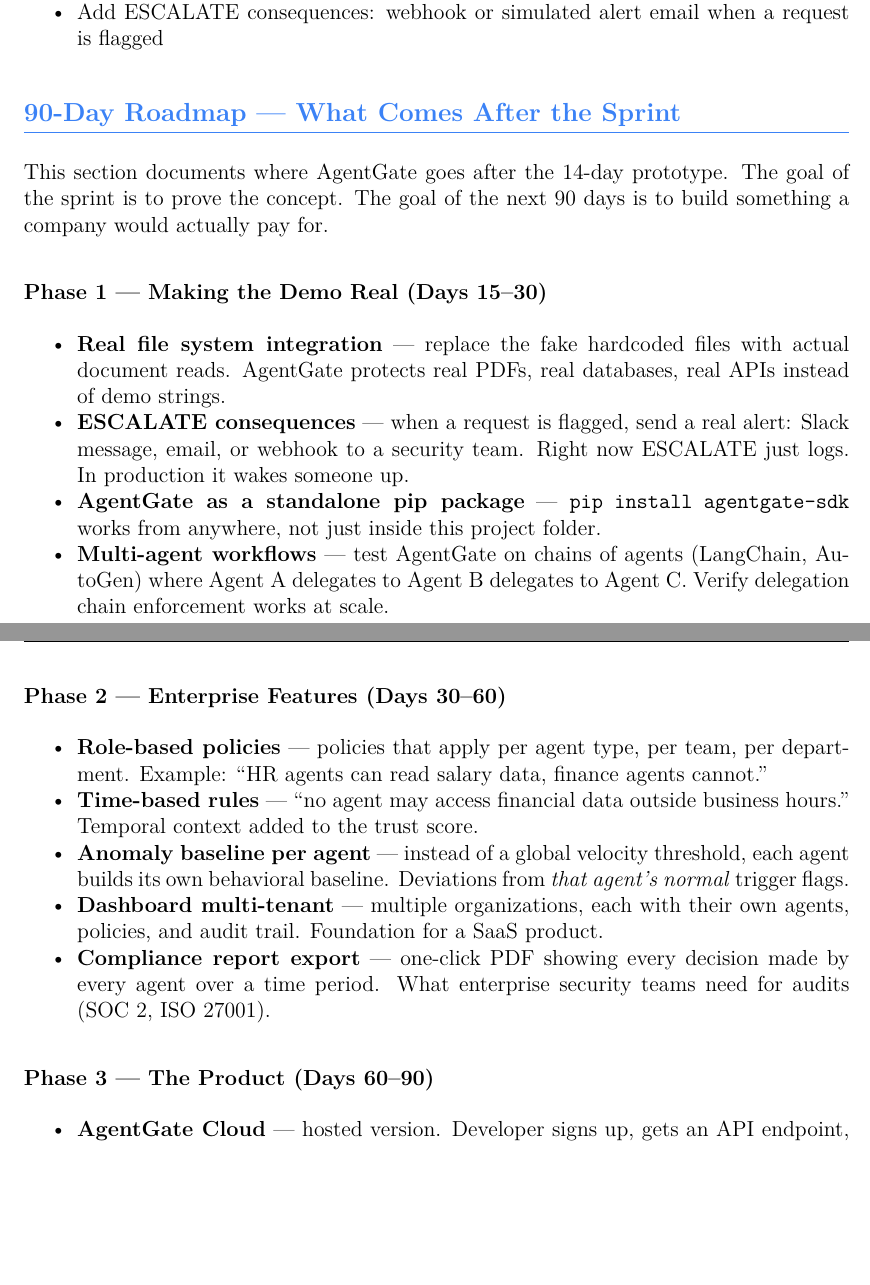
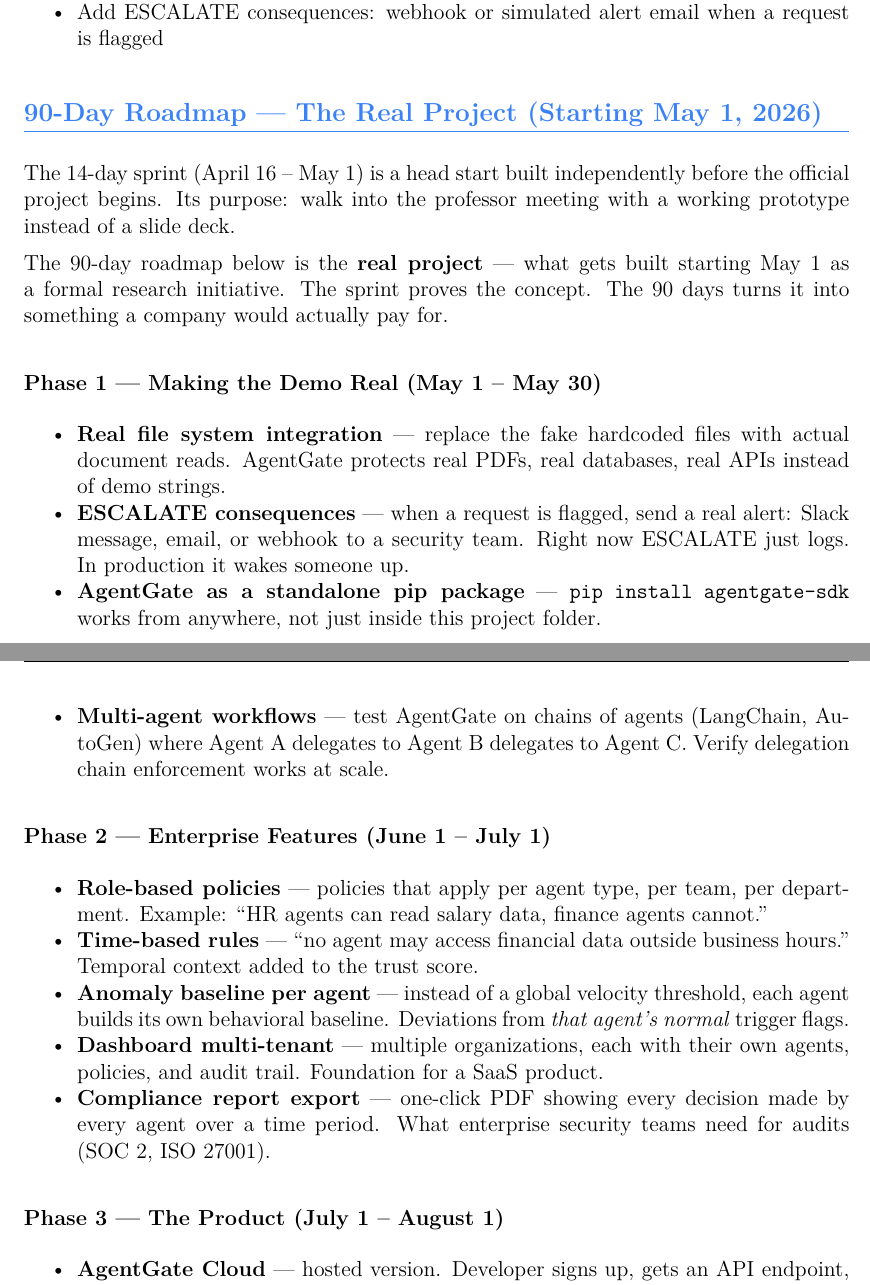
Before and after one commit to ElamOlame31/agentgate, a LaTeX document (PROGRESS_LOG.tex): two parts of pages 8 and 9 of 9, joined at a grey line, cut so that both start at the same text, the shorter picture padded with empty space. Compiled offline with pdfLaTeX.

Commit message:
Progress log: fix roadmap dates — 90 days starts May 1 not Day 15
Co-Authored-By: Claude Sonnet 4.6 <noreply@anthropic.com>

```diff
--- a/PROGRESS_LOG.tex
+++ b/PROGRESS_LOG.tex
@@ -412,13 +412,17 @@ Four scenarios were run against the live AgentGate server (\texttt{python sdk/ex
 \end{itemize}
 
 % ─────────────────────────────────────────────────────────────────────────────
-\section{90-Day Roadmap — What Comes After the Sprint}
+\section{90-Day Roadmap — The Real Project (Starting May 1, 2026)}
 
-This section documents where AgentGate goes after the 14-day prototype.
-The goal of the sprint is to prove the concept. The goal of the next 90 days
-is to build something a company would actually pay for.
+The 14-day sprint (April 16 -- May 1) is a head start built independently
+before the official project begins. Its purpose: walk into the professor
+meeting with a working prototype instead of a slide deck.
 
-\subsection{Phase 1 — Making the Demo Real (Days 15--30)}
+The 90-day roadmap below is the \textbf{real project} — what gets built
+starting May 1 as a formal research initiative. The sprint proves the concept.
+The 90 days turns it into something a company would actually pay for.
+
+\subsection{Phase 1 — Making the Demo Real (May 1 -- May 30)}
 
 \begin{itemize}[noitemsep]
   \item \textbf{Real file system integration} — replace the fake hardcoded files with actual document reads. AgentGate protects real PDFs, real databases, real APIs instead of demo strings.
@@ -427,7 +431,7 @@ is to build something a company would actually pay for.
   \item \textbf{Multi-agent workflows} — test AgentGate on chains of agents (LangChain, AutoGen) where Agent A delegates to Agent B delegates to Agent C. Verify delegation chain enforcement works at scale.
 \end{itemize}
 
-\subsection{Phase 2 — Enterprise Features (Days 30--60)}
+\subsection{Phase 2 — Enterprise Features (June 1 -- July 1)}
 
 \begin{itemize}[noitemsep]
   \item \textbf{Role-based policies} — policies that apply per agent type, per team, per department. Example: ``HR agents can read salary data, finance agents cannot.''
@@ -437,7 +441,7 @@ is to build something a company would actually pay for.
   \item \textbf{Compliance report export} — one-click PDF showing every decision made by every agent over a time period. What enterprise security teams need for audits (SOC 2, ISO 27001).
 \end{itemize}
 
-\subsection{Phase 3 — The Product (Days 60--90)}
+\subsection{Phase 3 — The Product (July 1 -- August 1)}
 
 \begin{itemize}[noitemsep]
   \item \textbf{AgentGate Cloud} — hosted version. Developer signs up, gets an API endpoint, connects their agent in 3 lines. No self-hosting required.
```
